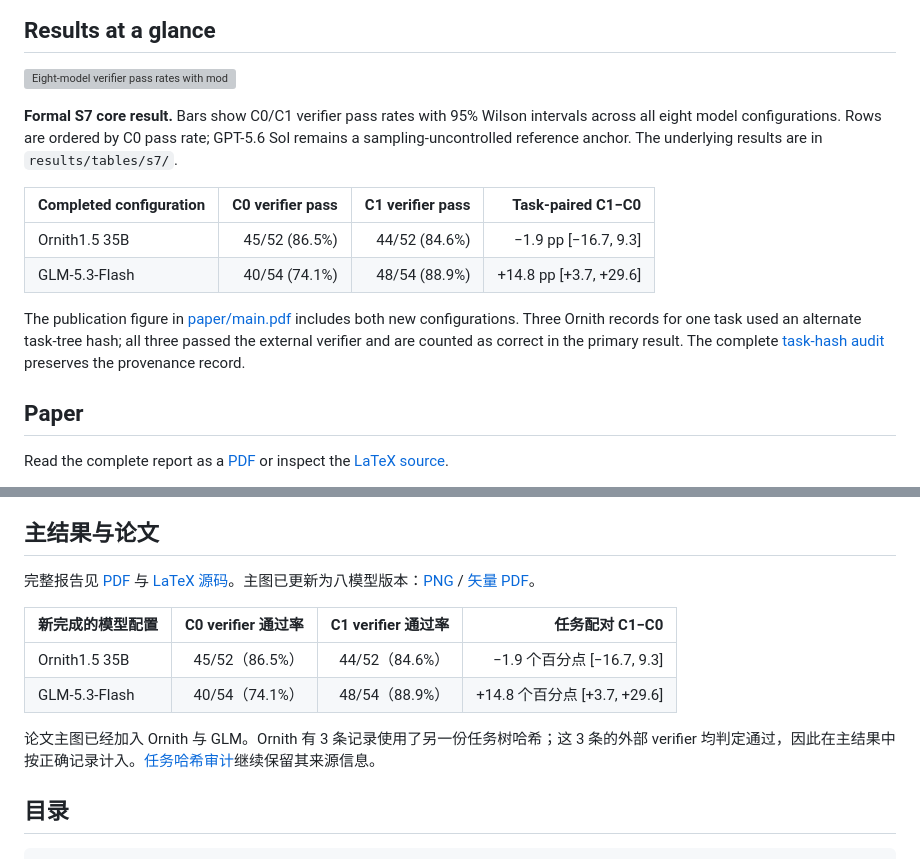
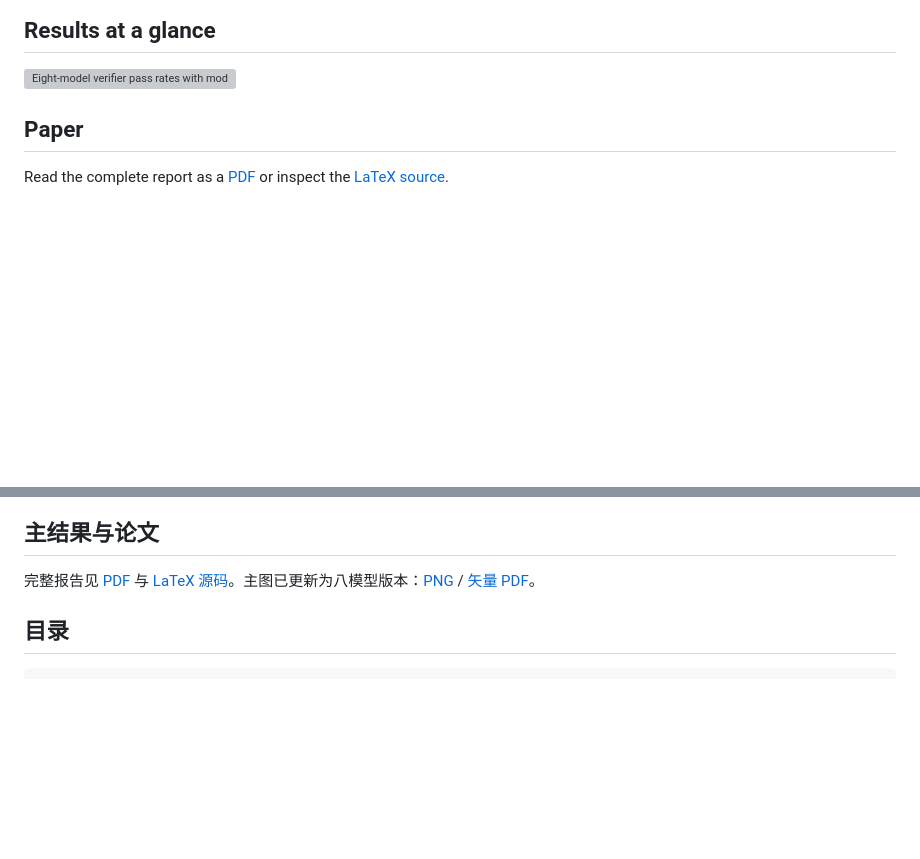
Before and after one commit to 77chenchen/cross-model-analysis-and-optimization-of-agent-skills, a Markdown page: README.md, 2 parts joined by grey strips. GitHub-like rendering; blank space fills up the shorter version; grey boxes are pictures that could not be loaded.

```diff
--- a/README.md
+++ b/README.md
@@ -17,14 +17,6 @@ Research question: when a coding agent receives a written skill, does it repair
 
 [![Eight-model verifier pass rates with model logos](figures/s7/verifier_pass_rates_by_model.png)](figures/s7/verifier_pass_rates_by_model.pdf)
 
-**Formal S7 core result.** Bars show C0/C1 verifier pass rates with 95% Wilson intervals across all eight model configurations. Rows are ordered by C0 pass rate; GPT-5.6 Sol remains a sampling-uncontrolled reference anchor. The underlying results are in `results/tables/s7/`.
-
-| Completed configuration | C0 verifier pass | C1 verifier pass | Task-paired C1−C0 |
-|---|---:|---:|---:|
-| Ornith1.5 35B | 45/52 (86.5%) | 44/52 (84.6%) | −1.9 pp [−16.7, 9.3] |
-| GLM-5.3-Flash | 40/54 (74.1%) | 48/54 (88.9%) | +14.8 pp [+3.7, +29.6] |
-
-The publication figure in [paper/main.pdf](paper/main.pdf) includes both new configurations. Three Ornith records for one task used an alternate task-tree hash; all three passed the external verifier and are counted as correct in the primary result. The complete [task-hash audit](docs/ornith_task_hash_audit_20261015.md) preserves the provenance record.
 
 ## Paper
 
@@ -126,12 +118,6 @@ v1 相对 C1：v1 明确要求编辑后验证，模型对该指令的显式引
 
 完整报告见 [PDF](paper/main.pdf) 与 [LaTeX 源码](paper/main.tex)。主图已更新为八模型版本：[PNG](paper/figures/main_results.png) / [矢量 PDF](paper/figures/main_results.pdf)。
 
-| 新完成的模型配置 | C0 verifier 通过率 | C1 verifier 通过率 | 任务配对 C1−C0 |
-|---|---:|---:|---:|
-| Ornith1.5 35B | 45/52（86.5%） | 44/52（84.6%） | −1.9 个百分点 [−16.7, 9.3] |
-| GLM-5.3-Flash | 40/54（74.1%） | 48/54（88.9%） | +14.8 个百分点 [+3.7, +29.6] |
-
-论文主图已经加入 Ornith 与 GLM。Ornith 有 3 条记录使用了另一份任务树哈希；这 3 条的外部 verifier 均判定通过，因此在主结果中按正确记录计入。[任务哈希审计](docs/ornith_task_hash_audit_20261015.md)继续保留其来源信息。
 
 ## 目录
 
```
